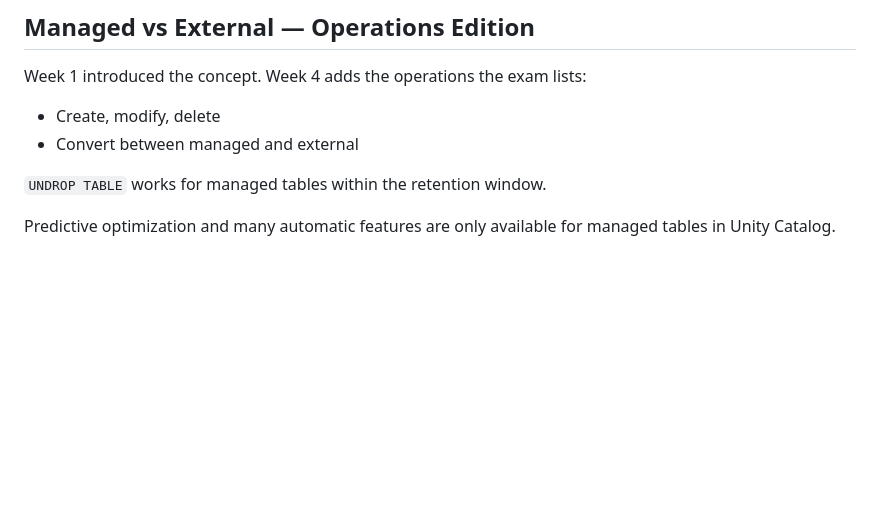
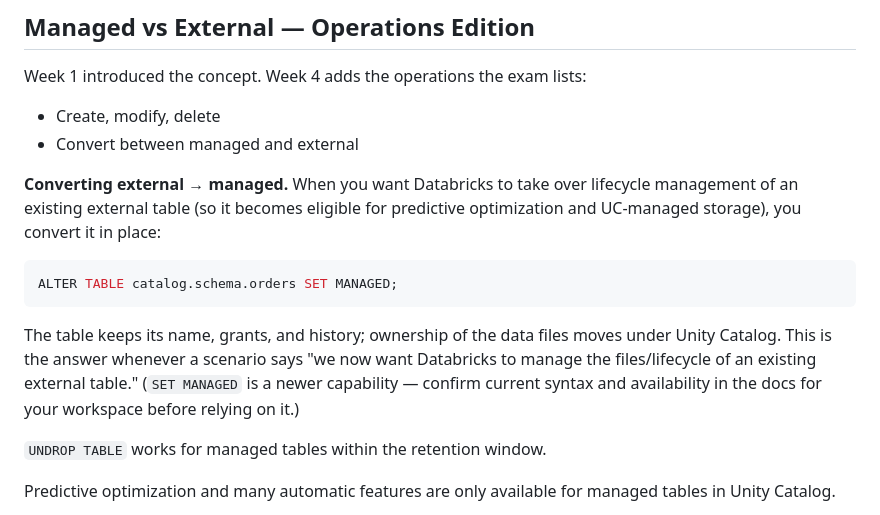
Before and after one commit to tatwan/Databricks_DE_Associate, a Markdown page: readings/Week4_Governance_Optimization.md, the part around the change. Rendered like a GitHub page; blank space fills up the shorter version.

````diff
--- a/readings/Week4_Governance_Optimization.md
+++ b/readings/Week4_Governance_Optimization.md
@@ -50,6 +50,14 @@ Common privileges include `SELECT`, `MODIFY`, `CREATE TABLE`, `USE CATALOG`, `US
 Week 1 introduced the concept. Week 4 adds the operations the exam lists:
 - Create, modify, delete
 - Convert between managed and external
+
+**Converting external → managed.** When you want Databricks to take over lifecycle management of an existing external table (so it becomes eligible for predictive optimization and UC-managed storage), you convert it in place:
+
+```sql
+ALTER TABLE catalog.schema.orders SET MANAGED;
+```
+
+The table keeps its name, grants, and history; ownership of the data files moves under Unity Catalog. This is the answer whenever a scenario says "we now want Databricks to manage the files/lifecycle of an existing external table." (`SET MANAGED` is a newer capability — confirm current syntax and availability in the docs for your workspace before relying on it.)
 
 `UNDROP TABLE` works for managed tables within the retention window.
 
````
Also changed, not shown: readings/Exam_Review_CheatSheet.md (added, +141 -0 lines), readings/README.md (+1 -0 lines).
